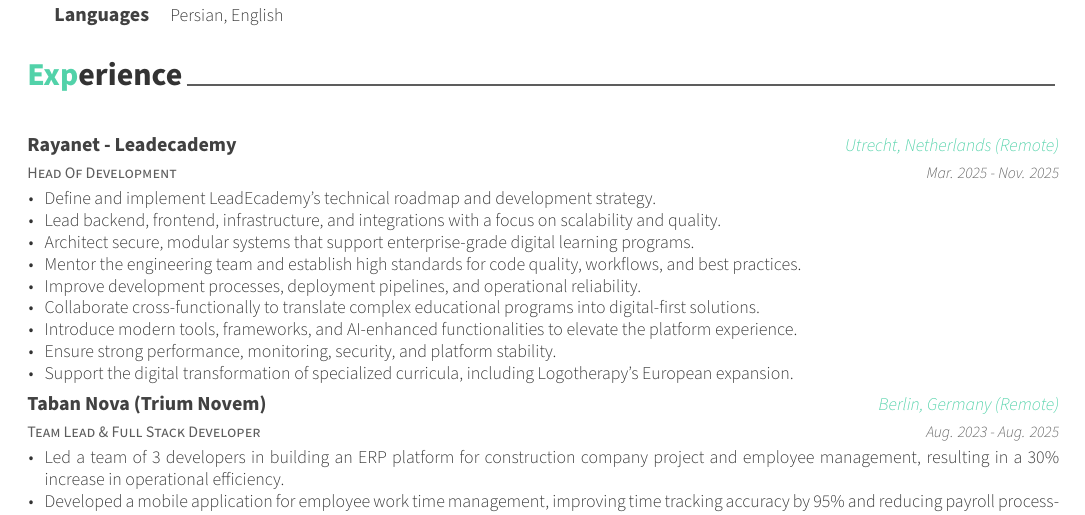
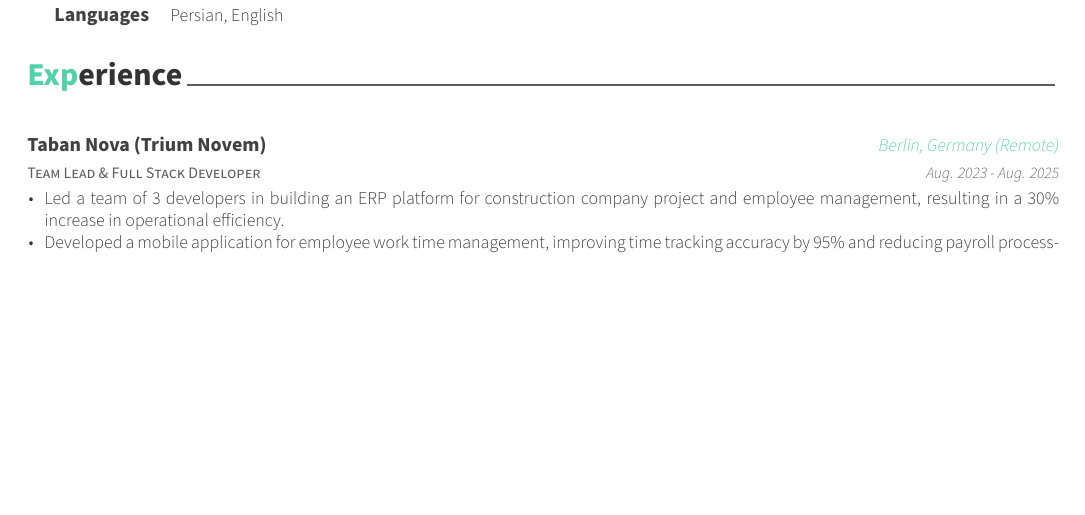
Before and after one commit to mortezakarimi/morteza-karimi-resume, a LaTeX CV (english/morteza-karimi-resume-en.tex, which reads english/cv/experience.tex): part of page 1 of 2, cut so that both start at the same text, the shorter picture padded with empty space. Compiled offline with XeLaTeX.

Commit message:
feat: update new work experience

```diff
--- a/english/cv/experience.tex
+++ b/english/cv/experience.tex
@@ -10,24 +10,6 @@
 \begin{cventries}
 
 %---------------------------------------------------------
-  \cventry
-{Head Of Development} % Job title
-{Rayanet - Leadecademy} % Organization
-{Utrecht, Netherlands (Remote)} % Location
-{\shortmonthname[03]. 2025 - \shortmonthname[11]. 2025} % Date(s)
-{
-	\begin{cvitems} % Description(s) of tasks/responsibilities
-		\item {Define and implement LeadEcademy’s technical roadmap and development strategy.}
-		\item {Lead backend, frontend, infrastructure, and integrations with a focus on scalability and quality.}
-		\item {Architect secure, modular systems that support enterprise-grade digital learning programs.}
-		\item { Mentor the engineering team and establish high standards for code quality, workflows, and best practices.}
-		\item {Improve development processes, deployment pipelines, and operational reliability.}
-		\item {Collaborate cross-functionally to translate complex educational programs into digital-first solutions.}
-		\item {Introduce modern tools, frameworks, and AI-enhanced functionalities to elevate the platform experience.}
-		\item{Ensure strong performance, monitoring, security, and platform stability.}
-		\item{Support the digital transformation of specialized curricula, including Logotherapy’s European expansion.}
-	\end{cvitems}
-}
 
   \cventry
     {Team Lead \& Full Stack Developer} % Job title
```
Also changed, not shown: english/morteza-karimi-resume-en.pdf.
